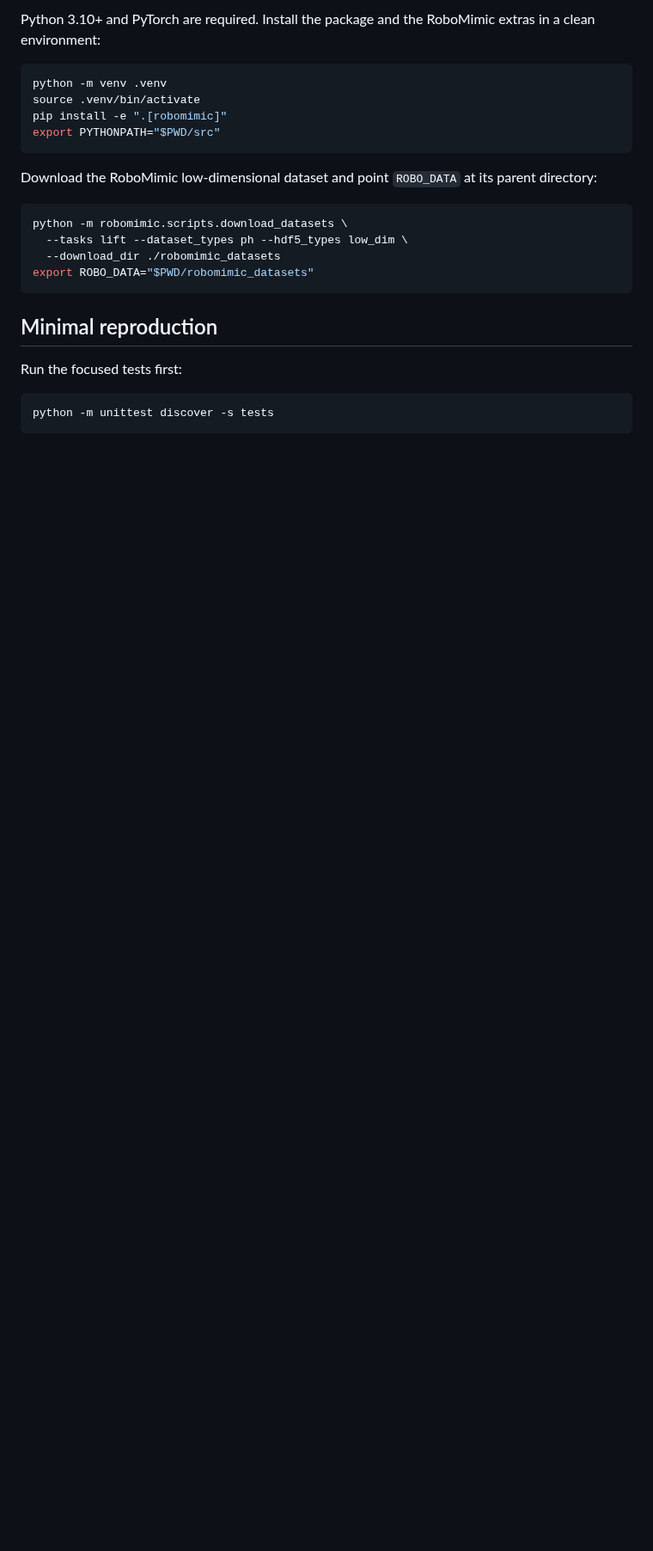
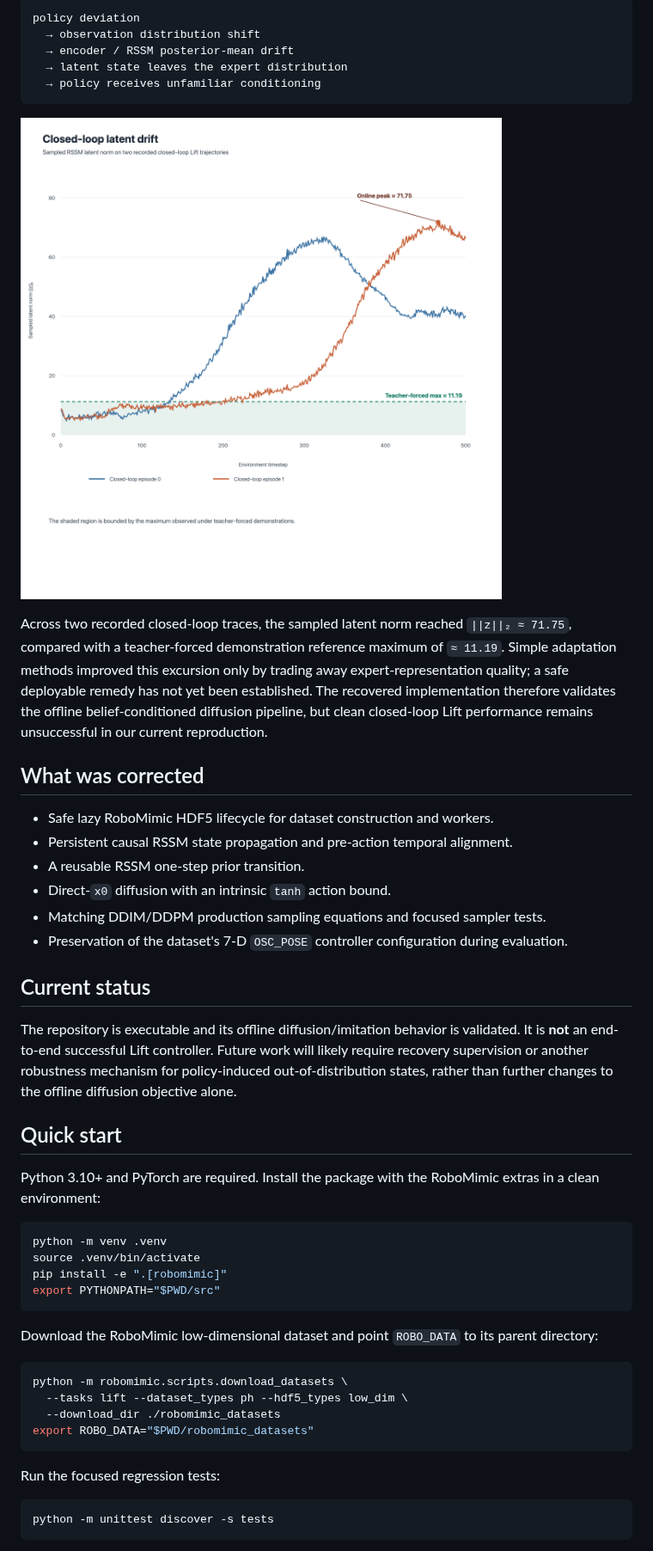
Before and after one commit to PrayYoung/Blind-Diffusion, a Markdown page: README.md, the part around one of its changes. Shown at 86% size. Drawn GitHub-style; pictures changed too: assets/latent_drift.png (added); blank space fills up the shorter version.

````diff
--- a/README.md
+++ b/README.md
@@ -40,5 +42,42 @@ solved end-to-end manipulation benchmark.
 
-Python 3.10+ and PyTorch are required. Install the package and the RoboMimic
+```text
+policy deviation
+  → observation distribution shift
+  → encoder / RSSM posterior-mean drift
+  → latent state leaves the expert distribution
+  → policy receives unfamiliar conditioning
+```
+
+![Closed-loop latent drift](assets/latent_drift.png)
+
+Across two recorded closed-loop traces, the sampled latent norm reached
+`||z||₂ ≈ 71.75`, compared with a teacher-forced demonstration reference
+maximum of `≈ 11.19`. Simple adaptation methods improved this excursion only
+by trading away expert-representation quality; a safe deployable remedy has
+not yet been established. The recovered implementation therefore validates the
+offline belief-conditioned diffusion pipeline, but clean closed-loop Lift
+performance remains unsuccessful in our current reproduction.
+
+## What was corrected
+
+- Safe lazy RoboMimic HDF5 lifecycle for dataset construction and workers.
+- Persistent causal RSSM state propagation and pre-action temporal alignment.
+- A reusable RSSM one-step prior transition.
+- Direct-`x0` diffusion with an intrinsic `tanh` action bound.
+- Matching DDIM/DDPM production sampling equations and focused sampler tests.
+- Preservation of the dataset's 7-D `OSC_POSE` controller configuration during evaluation.
+
+## Current status
+
+The repository is executable and its offline diffusion/imitation behavior is
+validated. It is **not** an end-to-end successful Lift controller. Future work
+will likely require recovery supervision or another robustness mechanism for
+policy-induced out-of-distribution states, rather than further changes to the
+offline diffusion objective alone.
+
+## Quick start
+
+Python 3.10+ and PyTorch are required. Install the package with the RoboMimic
 extras in a clean environment:
 
 ```bash
@@ -48,7 +87,7 @@ pip install -e ".[robomimic]"
 export PYTHONPATH="$PWD/src"
 ```
 
-Download the RoboMimic low-dimensional dataset and point `ROBO_DATA` at its
+Download the RoboMimic low-dimensional dataset and point `ROBO_DATA` to its
 parent directory:
 
 ```bash
@@ -58,9 +97,7 @@ python -m robomimic.scripts.download_datasets \
 export ROBO_DATA="$PWD/robomimic_datasets"
 ```
 
-## Minimal reproduction
-
-Run the focused tests first:
+Run the focused regression tests:
 
 ```bash
 python -m unittest discover -s tests
````
Also changed, not shown: other parts of README.md (+34 -33 lines), assets/results_summary.png (added).
